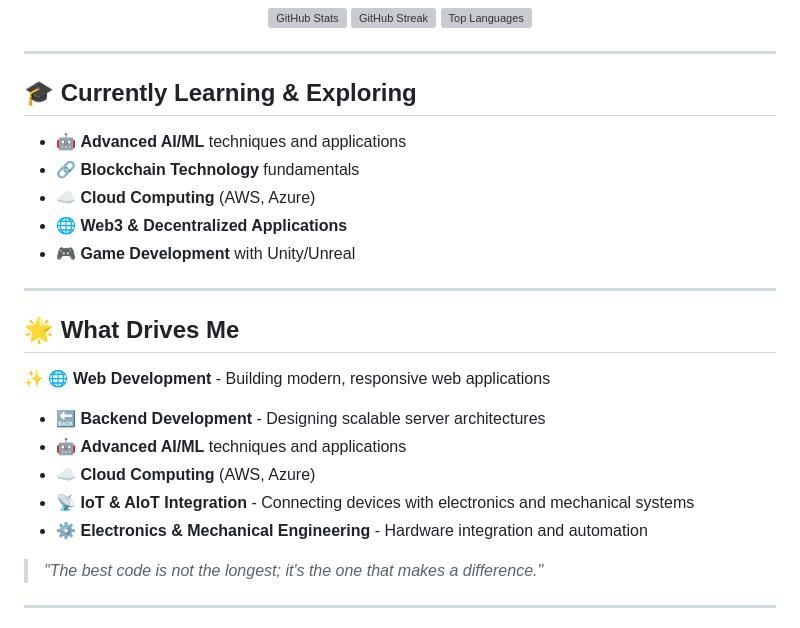
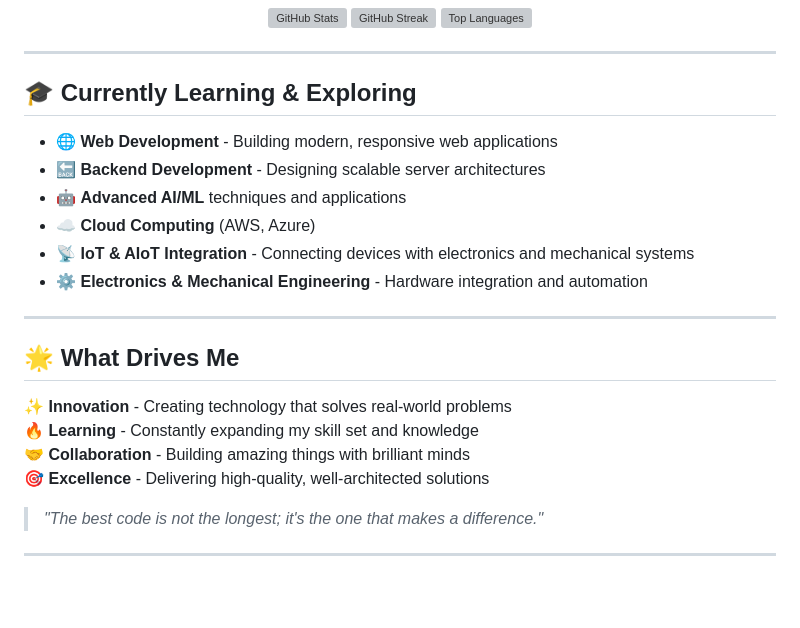
Before and after one commit to ADEEP13/ADEEP13, a Markdown page: README.md, the part around the change. Rendered like a GitHub page; blank space fills up the shorter version; grey boxes are pictures that could not be loaded.

Commit message:
Revise learning sections in README.md
Updated learning and exploration topics in README.

```diff
--- a/README.md
+++ b/README.md
@@ -146,22 +146,22 @@
 
 ## 🎓 Currently Learning & Exploring
 
+- 🌐 **Web Development** - Building modern, responsive web applications
+- 🔙 **Backend Development** - Designing scalable server architectures
 - 🤖 **Advanced AI/ML** techniques and applications
-- 🔗 **Blockchain Technology** fundamentals
 - ☁️ **Cloud Computing** (AWS, Azure)
-- 🌐 **Web3 & Decentralized Applications**
-- 🎮 **Game Development** with Unity/Unreal
+- 📡 **IoT & AIoT Integration** - Connecting devices with electronics and mechanical systems
+- ⚙️ **Electronics & Mechanical Engineering** - Hardware integration and automation
 
 ---
 
 ## 🌟 What Drives Me
 
-✨ 🌐 **Web Development** - Building modern, responsive web applications
-- 🔙 **Backend Development** - Designing scalable server architectures
-- 🤖 **Advanced AI/ML** techniques and applications
-- ☁️ **Cloud Computing** (AWS, Azure)
-- 📡 **IoT & AIoT Integration** - Connecting devices with electronics and mechanical systems
-- ⚙️ **Electronics & Mechanical Engineering** - Hardware integration and automation
+✨ **Innovation** - Creating technology that solves real-world problems
+🔥 **Learning** - Constantly expanding my skill set and knowledge
+🤝 **Collaboration** - Building amazing things with brilliant minds
+🎯 **Excellence** - Delivering high-quality, well-architected solutions
+
 > *"The best code is not the longest; it's the one that makes a difference."*
 
 ---
```
